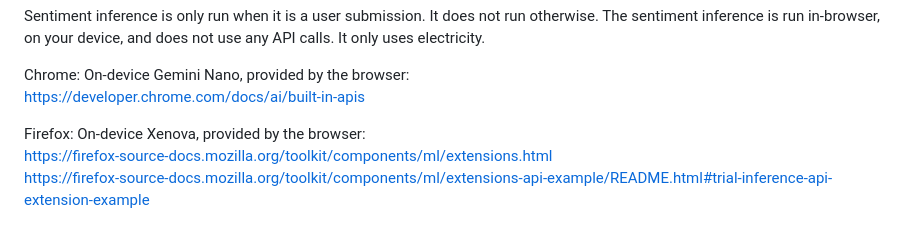
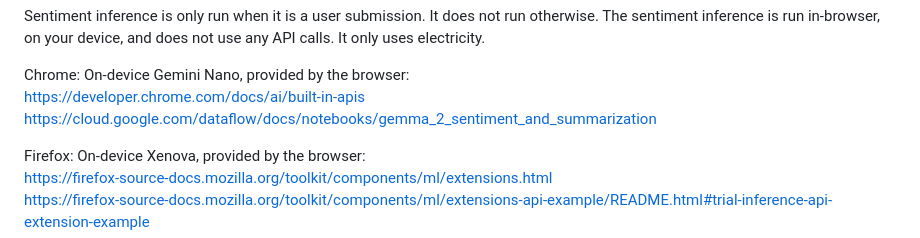
Before and after one commit to atonalfreerider/OnlyLikes, a Markdown page: README.md, the part around the change. GitHub-like rendering.

Commit message:
gemma2 sentiment
 https://cloud.google.com/dataflow/docs/notebooks/gemma_2_sentiment_and_summarization

```diff
--- a/README.md
+++ b/README.md
@@ -17,6 +17,7 @@ A browser extension that filters out negative comments on social media platforms
  Chrome:
  On-device Gemini Nano, provided by the browser:
  https://developer.chrome.com/docs/ai/built-in-apis
+ https://cloud.google.com/dataflow/docs/notebooks/gemma_2_sentiment_and_summarization
 
  Firefox:
  On-device Xenova, provided by the browser:
```
